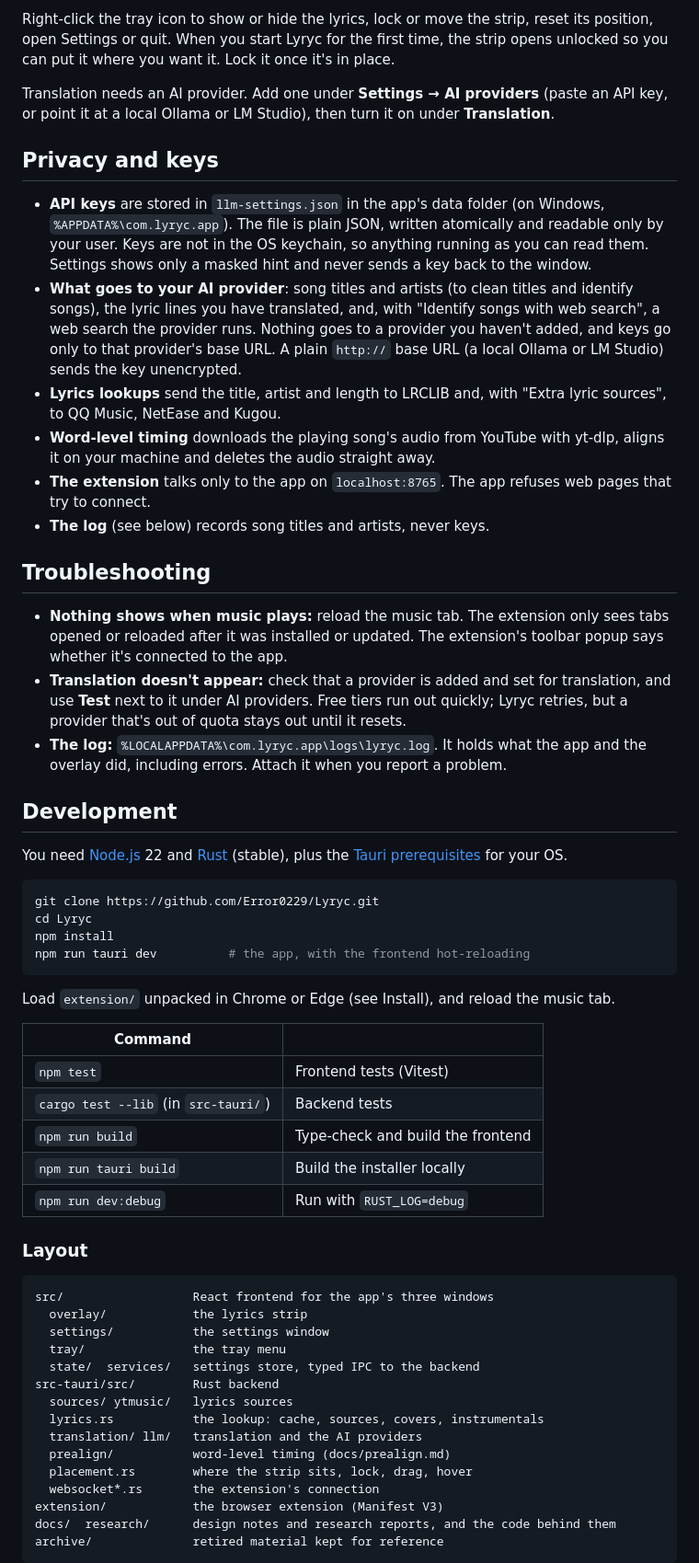
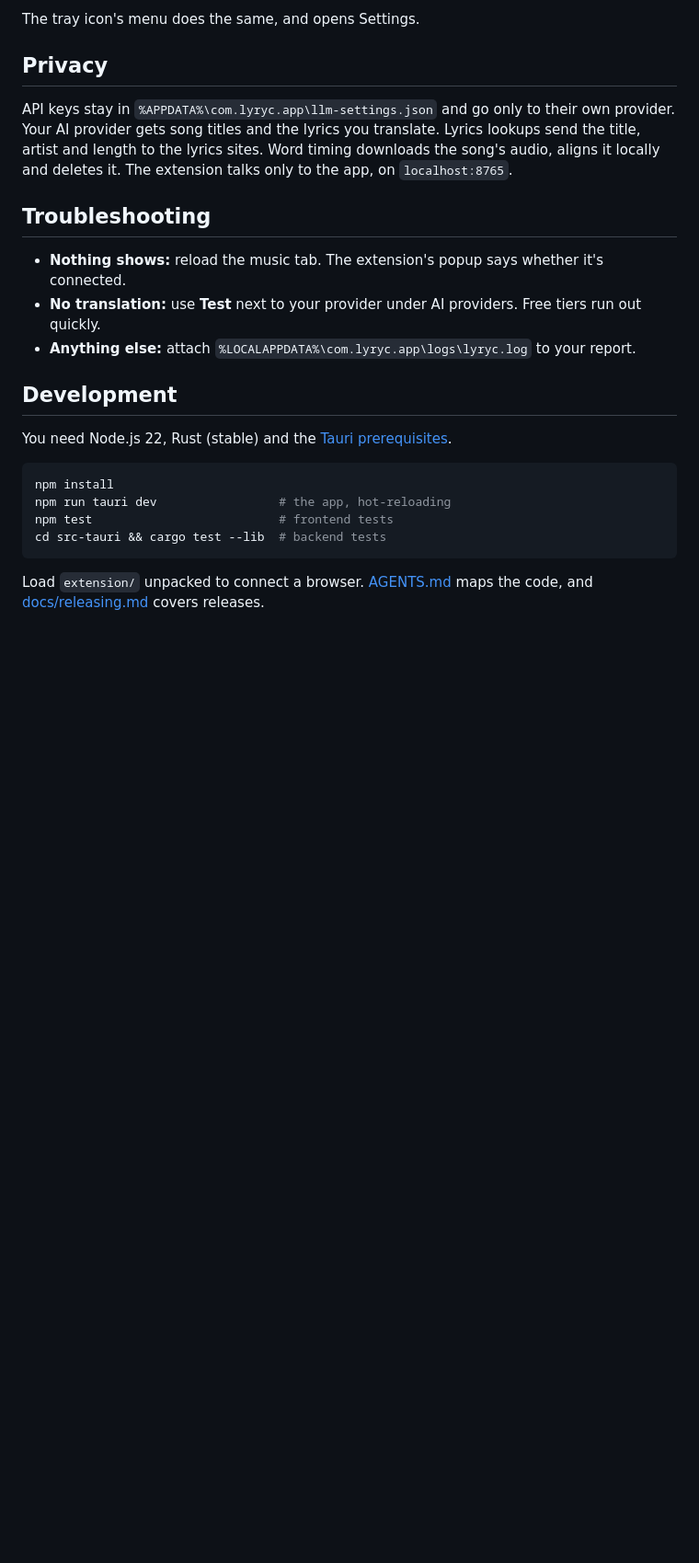
Before and after one commit to Error0229/Lyryc, a Markdown page: README.md, the part around one of its changes. Shown at 92% size. Drawn GitHub-style; blank space fills up the shorter version.

````diff
--- a/README.md
+++ b/README.md
@@ -66,82 +55,34 @@ click reload on `chrome://extensions`.
 
-Right-click the tray icon to show or hide the lyrics, lock or move the strip, reset
-its position, open Settings or quit. When you start Lyryc for the first time, the
-strip opens unlocked so you can put it where you want it. Lock it once it's in place.
+The tray icon's menu does the same, and opens Settings.
 
-Translation needs an AI provider. Add one under **Settings → AI providers** (paste
-an API key, or point it at a local Ollama or LM Studio), then turn it on under
-**Translation**.
+## Privacy
 
-## Privacy and keys
-
-- **API keys** are stored in `llm-settings.json` in the app's data folder (on Windows,
-  `%APPDATA%\com.lyryc.app`). The file is plain JSON, written atomically and readable
-  only by your user. Keys are not in the OS keychain, so anything running as you
-  can read them. Settings shows only a masked hint and never sends a key back to
-  the window.
-- **What goes to your AI provider**: song titles and artists (to clean titles and identify
-  songs), the lyric lines you have translated, and, with "Identify songs with web
-  search", a web search the provider runs. Nothing goes to a provider you haven't
-  added, and keys go only to that provider's base URL. A plain `http://` base URL
-  (a local Ollama or LM Studio) sends the key unencrypted.
-- **Lyrics lookups** send the title, artist and length to LRCLIB and, with "Extra lyric
-  sources", to QQ Music, NetEase and Kugou.
-- **Word-level timing** downloads the playing song's audio from YouTube with yt-dlp,
-  aligns it on your machine and deletes the audio straight away.
-- **The extension** talks only to the app on `localhost:8765`. The app refuses web pages
-  that try to connect.
-- **The log** (see below) records song titles and artists, never keys.
+API keys stay in `%APPDATA%\com.lyryc.app\llm-settings.json` and go only to
+their own provider. Your AI provider gets song titles and the lyrics you
+translate. Lyrics lookups send the title, artist and length to the lyrics sites.
+Word timing downloads the song's audio, aligns it locally and deletes it. The
+extension talks only to the app, on `localhost:8765`.
 
 ## Troubleshooting
 
-- **Nothing shows when music plays:** reload the music tab. The
-  extension only sees tabs opened or reloaded after it was installed or updated.
-  The extension's toolbar popup says whether it's connected to the app.
-- **Translation doesn't appear:** check that a provider is added and set for
-  translation, and use **Test** next to it under AI providers. Free tiers run out
-  quickly; Lyryc retries, but a provider that's out of quota stays out until it resets.
-- **The log:** `%LOCALAPPDATA%\com.lyryc.app\logs\lyryc.log`. It holds what the app
-  and the overlay did, including errors. Attach it when you report a problem.
+- **Nothing shows:** reload the music tab. The extension's popup says whether
+  it's connected.
+- **No translation:** use **Test** next to your provider under AI providers.
+  Free tiers run out quickly.
+- **Anything else:** attach `%LOCALAPPDATA%\com.lyryc.app\logs\lyryc.log` to your
+  report.
 
 ## Development
 
-You need [Node.js](https://nodejs.org/) 22 and [Rust](https://rustup.rs/) (stable),
-plus the [Tauri prerequisites](https://tauri.app/start/prerequisites/) for your OS.
+You need Node.js 22, Rust (stable) and the [Tauri prerequisites](https://tauri.app/start/prerequisites/).
 
 ```bash
-git clone https://github.com/Error0229/Lyryc.git
-cd Lyryc
 npm install
-npm run tauri dev          # the app, with the frontend hot-reloading
+npm run tauri dev                 # the app, hot-reloading
+npm test                          # frontend tests
+cd src-tauri && cargo test --lib  # backend tests
 ```
 
-Load `extension/` unpacked in Chrome or Edge (see Install), and reload the music tab.
+Load `extension/` unpacked to connect a browser. [AGENTS.md](AGENTS.md) maps the
+code, and [docs/releasing.md](docs/releasing.md) covers releases.
 
-| Command | |
-| --- | --- |
-| `npm test` | Frontend tests (Vitest) |
-| `cargo test --lib` (in `src-tauri/`) | Backend tests |
-| `npm run build` | Type-check and build the frontend |
-| `npm run tauri build` | Build the installer locally |
-| `npm run dev:debug` | Run with `RUST_LOG=debug` |
-
-### Layout
-
-```
-src/                  React frontend for the app's three windows
-  overlay/            the lyrics strip
-  settings/           the settings window
-  tray/               the tray menu
-  state/  services/   settings store, typed IPC to the backend
-src-tauri/src/        Rust backend
-  sources/ ytmusic/   lyrics sources
-  lyrics.rs           the lookup: cache, sources, covers, instrumentals
-  translation/ llm/   translation and the AI providers
-  prealign/           word-level timing (docs/prealign.md)
-  placement.rs        where the strip sits, lock, drag, hover
-  websocket*.rs       the extension's connection
-extension/            the browser extension (Manifest V3)
-docs/  research/      design notes and research reports, and the code behind them
-archive/              retired material kept for reference
-```
-
````
Also changed, not shown: other parts of README.md (+38 -62 lines), docs/releasing.md (added, +12 -0 lines), docs/images/overlay.png (added), docs/images/settings.png (added), docs/images/unlocked.png (added).
